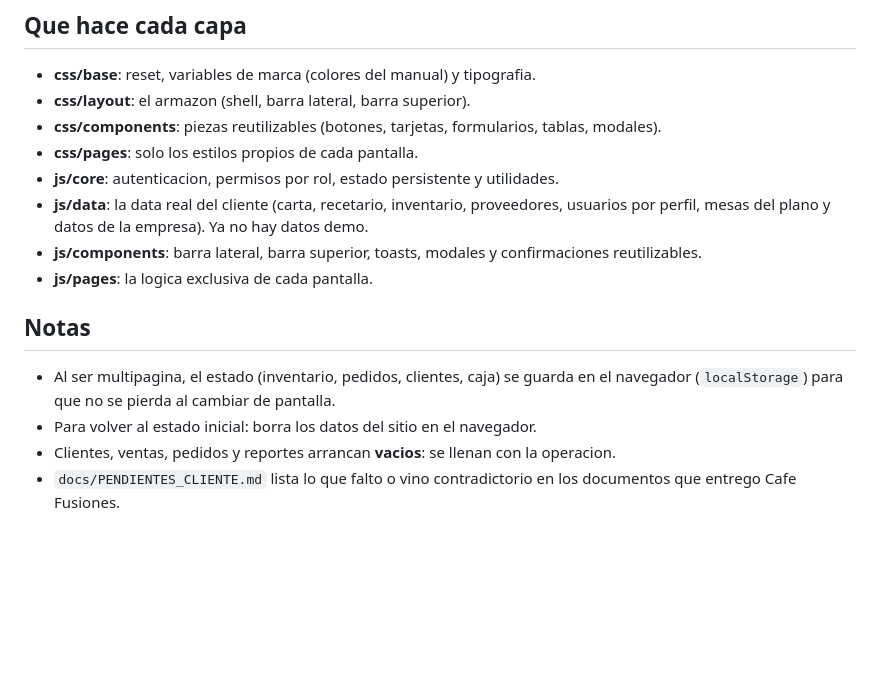
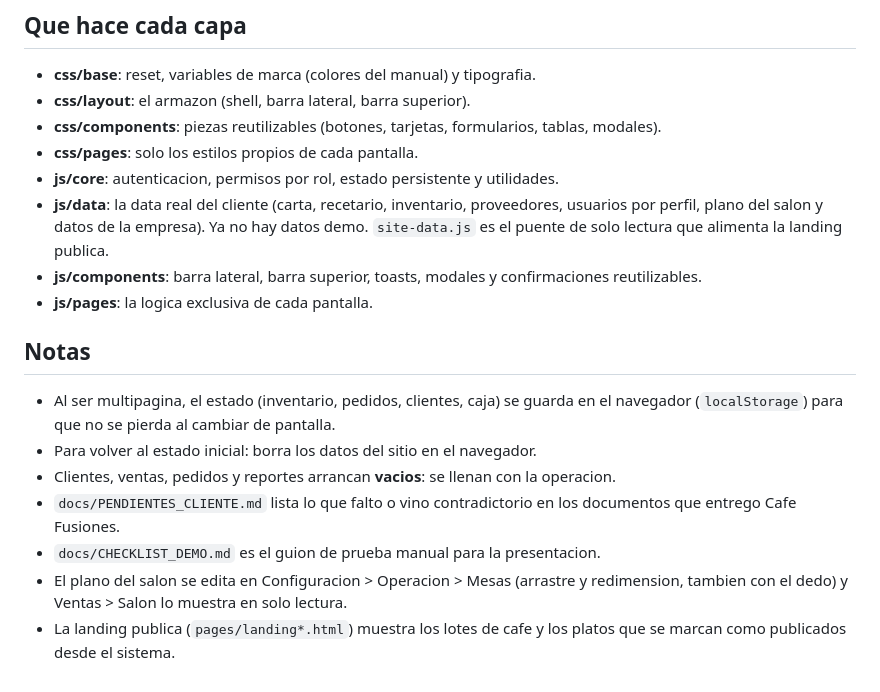
Before and after one commit to Yoel7576/cafe_fusiones_prototipo, a Markdown page: README.md, the part around the change. Drawn GitHub-style; blank space fills up the shorter version.

```diff
--- a/README.md
+++ b/README.md
@@ -65,7 +65,8 @@ Cafe_Fusiones_MODULAR/
 - **css/pages**: solo los estilos propios de cada pantalla.
 - **js/core**: autenticacion, permisos por rol, estado persistente y utilidades.
 - **js/data**: la data real del cliente (carta, recetario, inventario, proveedores,
-  usuarios por perfil, mesas del plano y datos de la empresa). Ya no hay datos demo.
+  usuarios por perfil, plano del salon y datos de la empresa). Ya no hay datos demo.
+  `site-data.js` es el puente de solo lectura que alimenta la landing publica.
 - **js/components**: barra lateral, barra superior, toasts, modales y confirmaciones reutilizables.
 - **js/pages**: la logica exclusiva de cada pantalla.
 
@@ -76,3 +77,8 @@ Cafe_Fusiones_MODULAR/
 - Clientes, ventas, pedidos y reportes arrancan **vacios**: se llenan con la operacion.
 - `docs/PENDIENTES_CLIENTE.md` lista lo que falto o vino contradictorio en los
   documentos que entrego Cafe Fusiones.
+- `docs/CHECKLIST_DEMO.md` es el guion de prueba manual para la presentacion.
+- El plano del salon se edita en Configuracion > Operacion > Mesas (arrastre y
+  redimension, tambien con el dedo) y Ventas > Salon lo muestra en solo lectura.
+- La landing publica (`pages/landing*.html`) muestra los lotes de cafe y los
+  platos que se marcan como publicados desde el sistema.
```
Also changed, not shown: docs/CHECKLIST_DEMO.md (added, +119 -0 lines).
